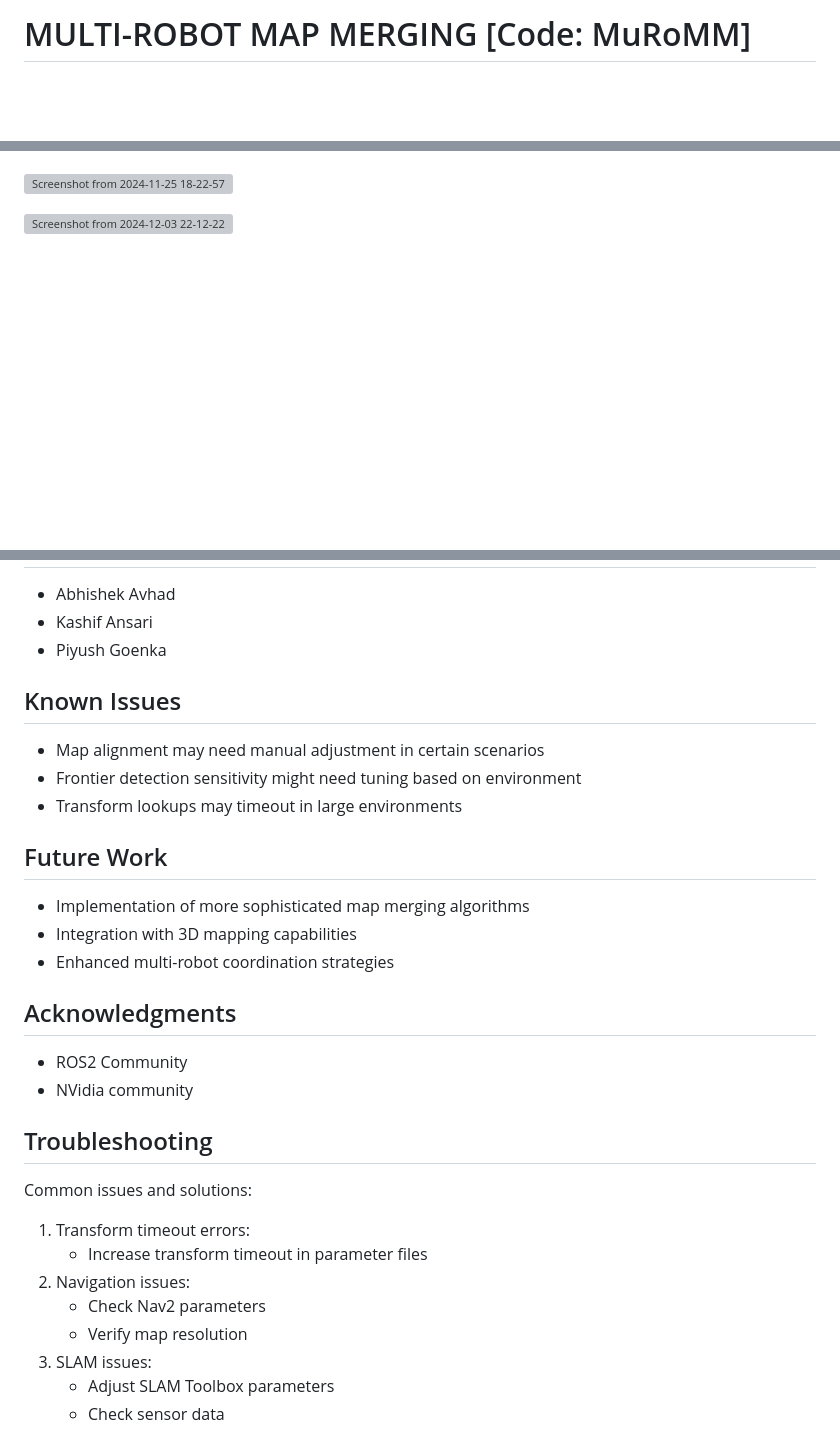
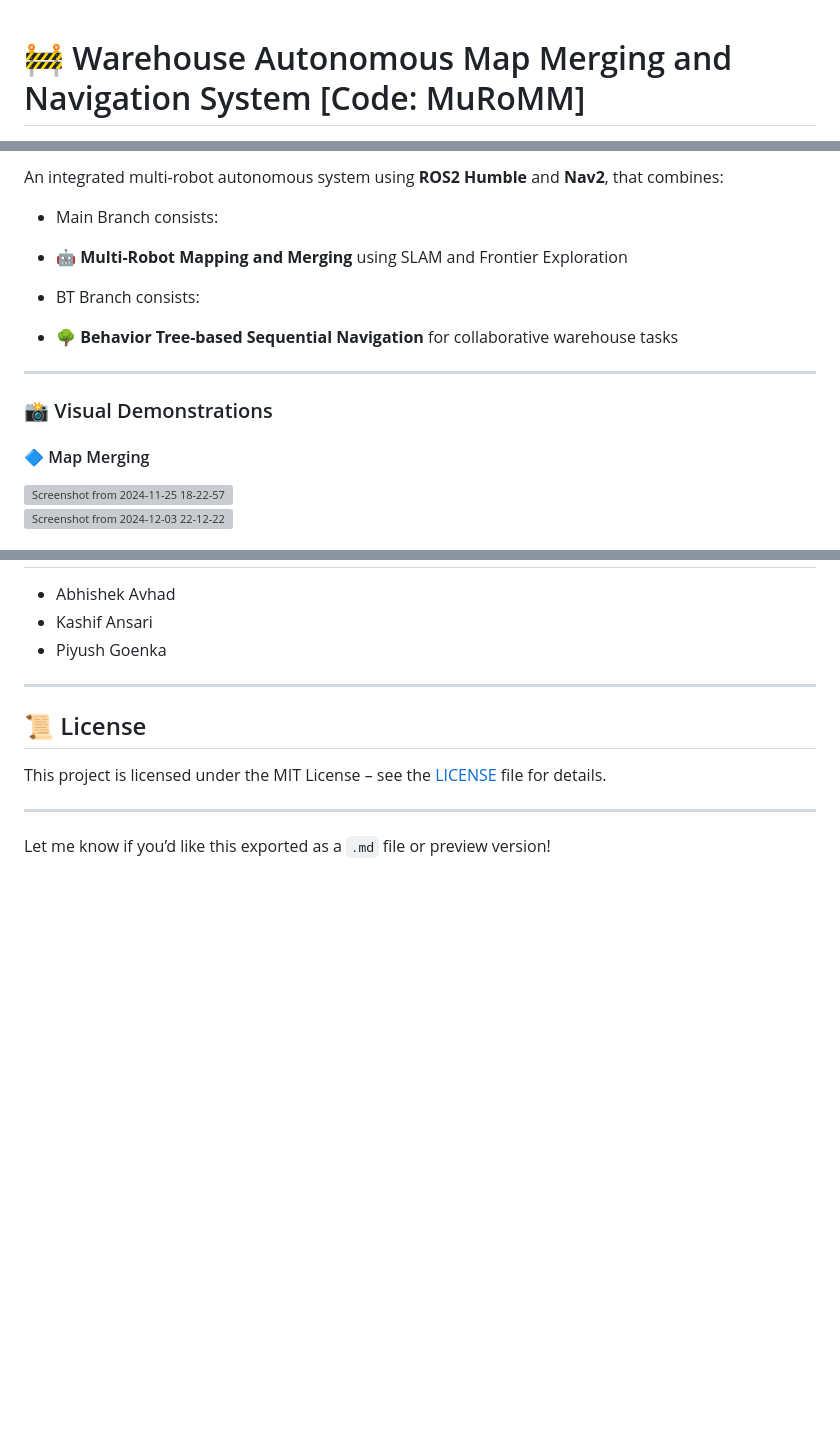
Before and after one commit to kashifansaricodes/Multi-Robot-Autonomous-Robot-System, a Markdown page: README.md, 3 parts joined by grey strips. Drawn GitHub-style; blank space fills up the shorter version; grey boxes are pictures that could not be loaded.

Commit message:
Update README.md
Adding Main branch readme with complete information.

```diff
--- a/README.md
+++ b/README.md
@@ -1,3 +1,3 @@
-# MULTI-ROBOT MAP MERGING      [Code: MuRoMM]
 
+# 🚧 Warehouse Autonomous Map Merging and Navigation System [Code: MuRoMM]
 
@@ -7,7 +9,17 @@
 
+An integrated multi-robot autonomous system using **ROS2 Humble** and **Nav2**, that combines:
 
+- Main Branch consists:
+- 🤖 **Multi-Robot Mapping and Merging** using SLAM and Frontier Exploration
 
+- BT Branch consists:
+- 🌳 **Behavior Tree-based Sequential Navigation** for collaborative warehouse tasks
+
+---
+
+### 📸 Visual Demonstrations
+
+#### 🔷 Map Merging
 ![Screenshot from 2024-11-25 18-22-57](https://github.com/user-attachments/assets/28cdfd28-a9a3-421e-9036-5036623a605d)
-
 ![Screenshot from 2024-12-03 22-12-22](https://github.com/user-attachments/assets/1dbd852e-a369-46d4-9235-1405306669f1)
 
@@ -146,27 +200,12 @@ This project is licensed under the MIT License - see the [LICENSE](LICENSE) file
 - Kashif Ansari
 - Piyush Goenka
 
-## Known Issues
-- Map alignment may need manual adjustment in certain scenarios
-- Frontier detection sensitivity might need tuning based on environment
-- Transform lookups may timeout in large environments
+---
 
-## Future Work
-- Implementation of more sophisticated map merging algorithms
-- Integration with 3D mapping capabilities
-- Enhanced multi-robot coordination strategies
+## 📜 License
 
-## Acknowledgments
-- ROS2 Community
-- NVidia community
+This project is licensed under the MIT License – see the [LICENSE](LICENSE) file for details.
 
-## Troubleshooting
-Common issues and solutions:
-1. Transform timeout errors:
-   - Increase transform timeout in parameter files
-2. Navigation issues:
-   - Check Nav2 parameters
-   - Verify map resolution
-3. SLAM issues:
-   - Adjust SLAM Toolbox parameters
-   - Check sensor data
+---
+
+Let me know if you’d like this exported as a `.md` file or preview version!
```
Also changed, not shown: other parts of README.md (+139 -95 lines).
